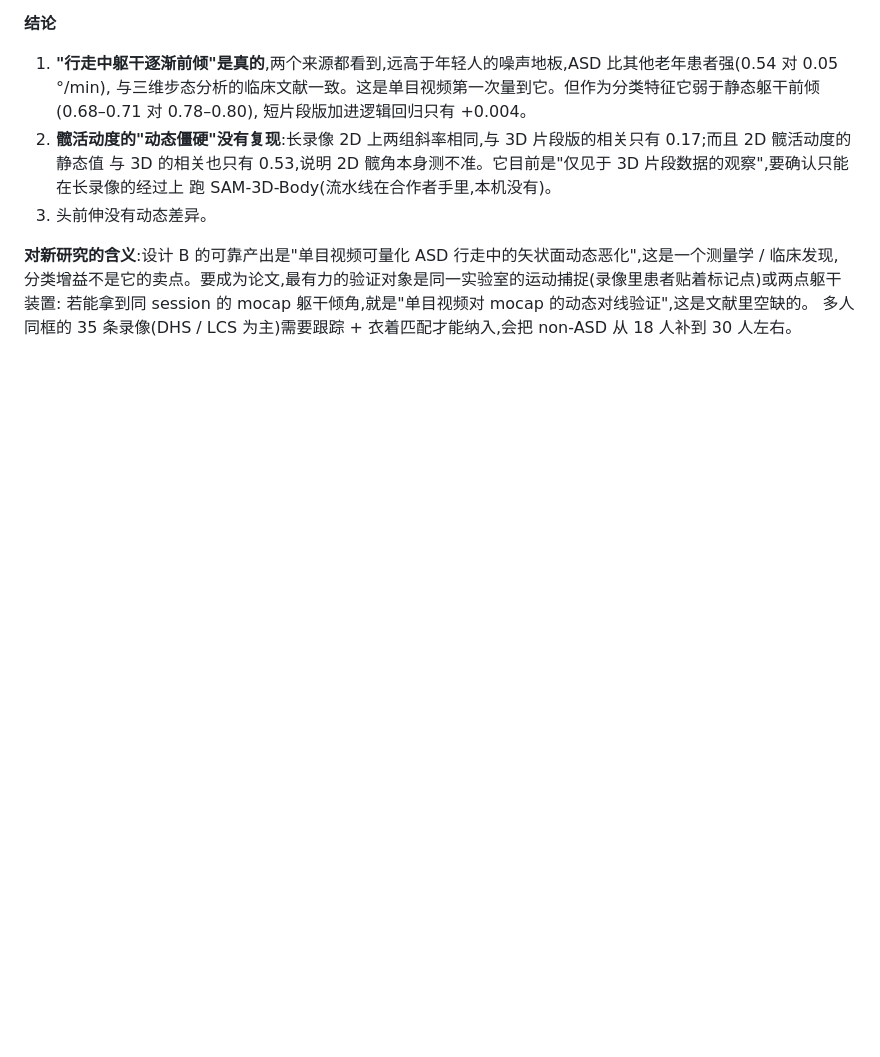
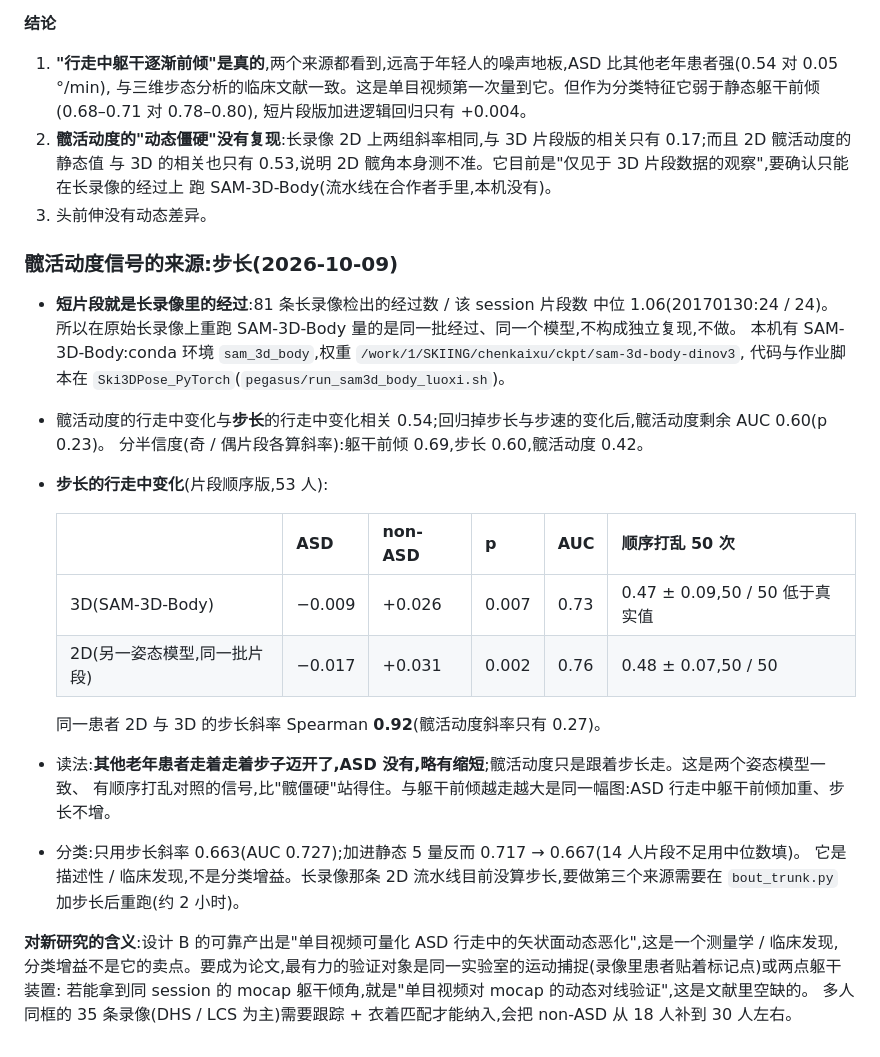
Before and after one commit to ChenKaiXuSan/ClinicalCLIP_ASD_PyTorch, a Markdown page: docs/bout.md, the part around the change. GitHub-like rendering; blank space fills up the shorter version.

Commit message:
docs: 设计 B —— 短片段即长录像的经过(经过数/片段数中位 1.06), 不重跑 SAM-3D-Body; 髋活动度变化由步长解释, 步长行走中变化 2D/3D 一致复现(AUC 0.76/0.73, 斜率相关 0.92, 顺序打乱 50/50)
Co-Authored-By: Claude Opus 5.5 <noreply@anthropic.com>
Claude-Session: https://claude.ai/code/session_01B5bjpBTyrvqEWyhehMvNM5

```diff
--- a/docs/bout.md
+++ b/docs/bout.md
@@ -90,6 +90,27 @@ ASD 的代偿在一个步态周期内是静态的,这里把时间尺度换成**
    跑 SAM-3D-Body(流水线在合作者手里,本机没有)。
 3. 头前伸没有动态差异。
 
+### 髋活动度信号的来源:步长(2026-10-09)
+
+- **短片段就是长录像里的经过**:81 条长录像检出的经过数 / 该 session 片段数 中位 1.06(20170130:24 / 24)。
+  所以在原始长录像上重跑 SAM-3D-Body 量的是同一批经过、同一个模型,不构成独立复现,不做。
+  本机有 SAM-3D-Body:conda 环境 `sam_3d_body`,权重 `/work/1/SKIING/chenkaixu/ckpt/sam-3d-body-dinov3`,
+  代码与作业脚本在 `Ski3DPose_PyTorch`(`pegasus/run_sam3d_body_luoxi.sh`)。
+- 髋活动度的行走中变化与**步长**的行走中变化相关 0.54;回归掉步长与步速的变化后,髋活动度剩余 AUC 0.60(p 0.23)。
+  分半信度(奇 / 偶片段各算斜率):躯干前倾 0.69,步长 0.60,髋活动度 0.42。
+- **步长的行走中变化**(片段顺序版,53 人):
+
+  | | ASD | non-ASD | p | AUC | 顺序打乱 50 次 |
+  |---|---|---|---|---|---|
+  | 3D(SAM-3D-Body) | −0.009 | +0.026 | 0.007 | 0.73 | 0.47 ± 0.09,50 / 50 低于真实值 |
+  | 2D(另一姿态模型,同一批片段) | −0.017 | +0.031 | 0.002 | 0.76 | 0.48 ± 0.07,50 / 50 |
+
+  同一患者 2D 与 3D 的步长斜率 Spearman **0.92**(髋活动度斜率只有 0.27)。
+- 读法:**其他老年患者走着走着步子迈开了,ASD 没有,略有缩短**;髋活动度只是跟着步长走。这是两个姿态模型一致、
+  有顺序打乱对照的信号,比"髋僵硬"站得住。与躯干前倾越走越大是同一幅图:ASD 行走中躯干前倾加重、步长不增。
+- 分类:只用步长斜率 0.663(AUC 0.727);加进静态 5 量反而 0.717 → 0.667(14 人片段不足用中位数填)。
+  它是描述性 / 临床发现,不是分类增益。长录像那条 2D 流水线目前没算步长,要做第三个来源需要在 `bout_trunk.py` 加步长后重跑(约 2 小时)。
+
 **对新研究的含义**:设计 B 的可靠产出是"单目视频可量化 ASD 行走中的矢状面动态恶化",这是一个测量学 / 临床发现,
 分类增益不是它的卖点。要成为论文,最有力的验证对象是同一实验室的运动捕捉(录像里患者贴着标记点)或两点躯干装置:
 若能拿到同 session 的 mocap 躯干倾角,就是"单目视频对 mocap 的动态对线验证",这是文献里空缺的。
```
